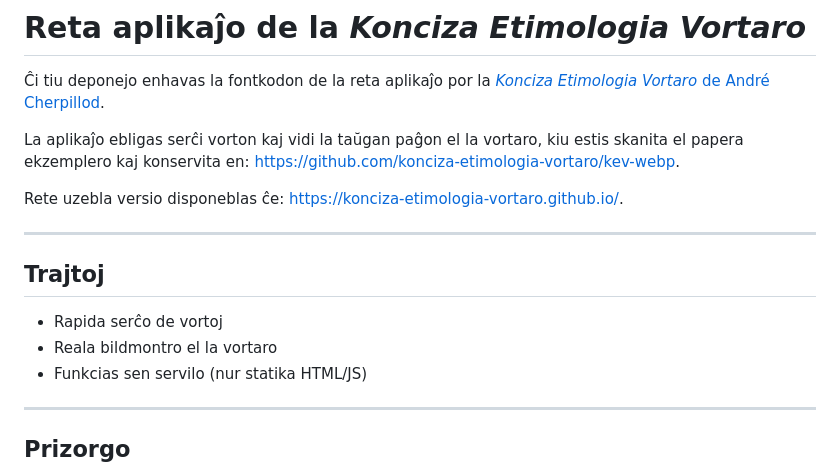
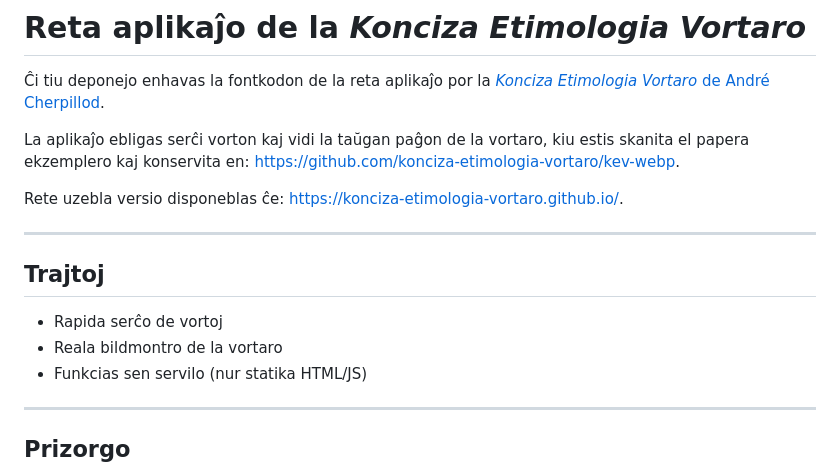
Before and after one commit to konciza-etimologia-vortaro/konciza-etimologia-vortaro.github.io, a Markdown page: README.md, the part around the change. Rendered like a GitHub page.

Commit message:
Korekti tajperarojn

```diff
--- a/README.md
+++ b/README.md
@@ -3,7 +3,7 @@
 Ĉi tiu deponejo enhavas la fontkodon de la reta aplikaĵo por la
 [*Konciza Etimologia Vortaro* de André Cherpillod](https://eo.wikipedia.org/wiki/Konciza_Etimologia_Vortaro).
 
-La aplikaĵo ebligas serĉi vorton kaj vidi la taŭgan paĝon el la vortaro, kiu estis skanita el papera ekzemplero kaj konservita en:
+La aplikaĵo ebligas serĉi vorton kaj vidi la taŭgan paĝon de la vortaro, kiu estis skanita el papera ekzemplero kaj konservita en:
 https://github.com/konciza-etimologia-vortaro/kev-webp.
 
 Rete uzebla versio disponeblas ĉe:
@@ -14,7 +14,7 @@ https://konciza-etimologia-vortaro.github.io/.
 ## Trajtoj
 
 - Rapida serĉo de vortoj
-- Reala bildmontro el la vortaro
+- Reala bildmontro de la vortaro
 - Funkcias sen servilo (nur statika HTML/JS)
 
 ---
```
